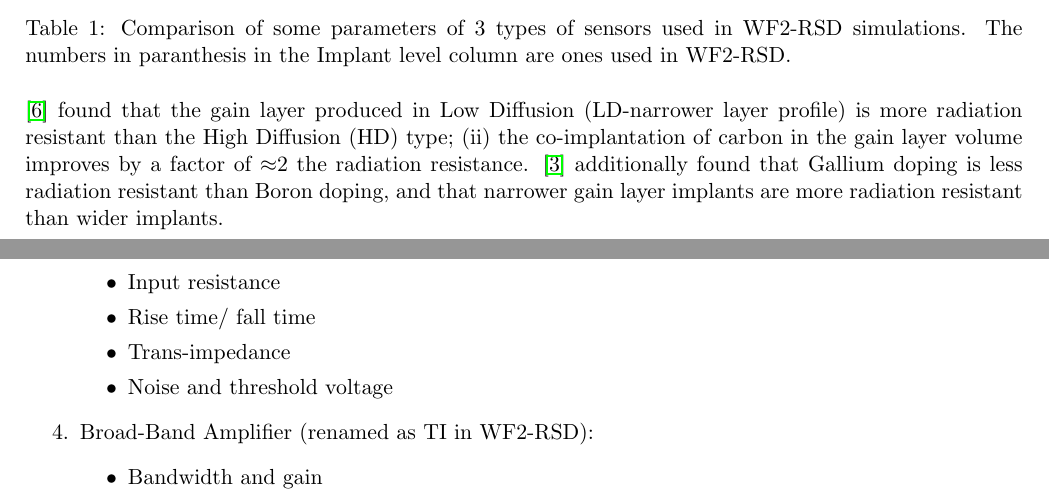
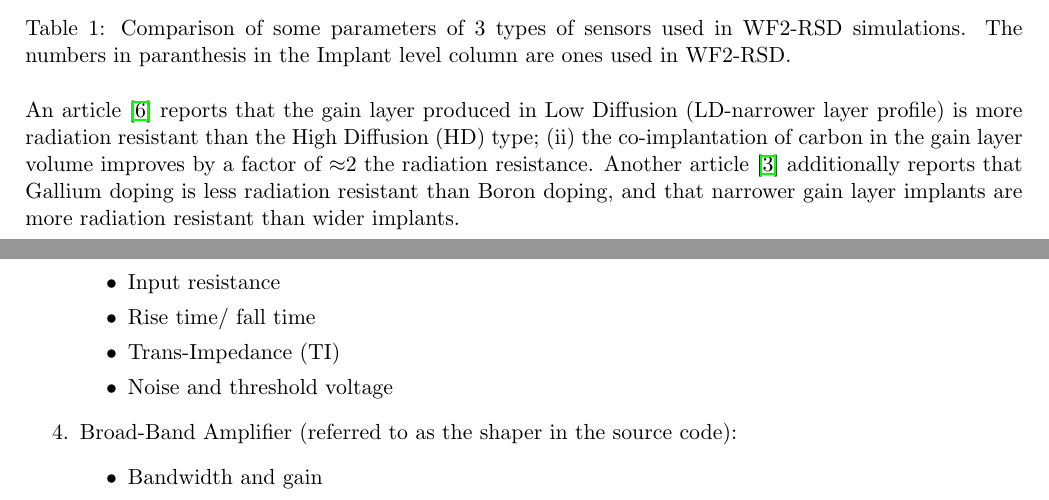
Before and after one commit to CodexForster/WF2-RSD-Notes, a LaTeX document (Notes.tex): two parts of pages 4 and 5 of 15, joined at a grey line, cut so that both start at the same text. Compiled offline with pdfLaTeX.

Commit message:
Notes updated.

```diff
--- a/Notes.tex
+++ b/Notes.tex
@@ -141,8 +141,8 @@ The options' description for the ``\textbf{Gain}" section:
     \caption{Some differences between the impact-ionization models that can be used in WF2-RSD.}
     \label{tab:impact-ionization-models}
 \end{table}
-\cite{arcidiacono-irradiation} found that the gain layer produced in Low Diffusion (LD-narrower layer profile) is more radiation resistant than the High Diffusion (HD) type; (ii) the co-implantation of carbon in the gain layer volume improves by a factor of $\approx$2 the radiation resistance. \cite{ferrero-radiation-hardness} additionally found that Gallium doping is less radiation resistant than Boron doping, and that narrower gain layer implants are more radiation resistant than wider implants.
-
+An article \cite{arcidiacono-irradiation} reports that the gain layer produced in Low Diffusion (LD-narrower layer profile) is more radiation resistant than the High Diffusion (HD) type; (ii) the co-implantation of carbon in the gain layer volume improves by a factor of $\approx$2 the radiation resistance. Another article \cite{ferrero-radiation-hardness} additionally reports that Gallium doping is less radiation resistant than Boron doping, and that narrower gain layer implants are more radiation resistant than wider implants.
+% CSA (TI) in input panel is the shaper (BB) in source code
 \subsection{Panel: Electronics}
 \begin{enumerate}
     \item Detector capacitance
@@ -151,10 +151,10 @@ The options' description for the ``\textbf{Gain}" section:
     \begin{itemize}
         \item Input resistance
         \item Rise time/ fall time
-        \item Trans-impedance
+        \item Trans-Impedance (TI)
         \item Noise and threshold voltage
     \end{itemize}
-    \item Broad-Band Amplifier (renamed as TI in WF2-RSD):
+    \item Broad-Band Amplifier (referred to as the shaper in the source code):
     \begin{itemize}
         \item Bandwidth and gain
         \item Noise and threshold voltage
```
Also changed, not shown: Notes.pdf, Notes.tex (11 more changed lines).
